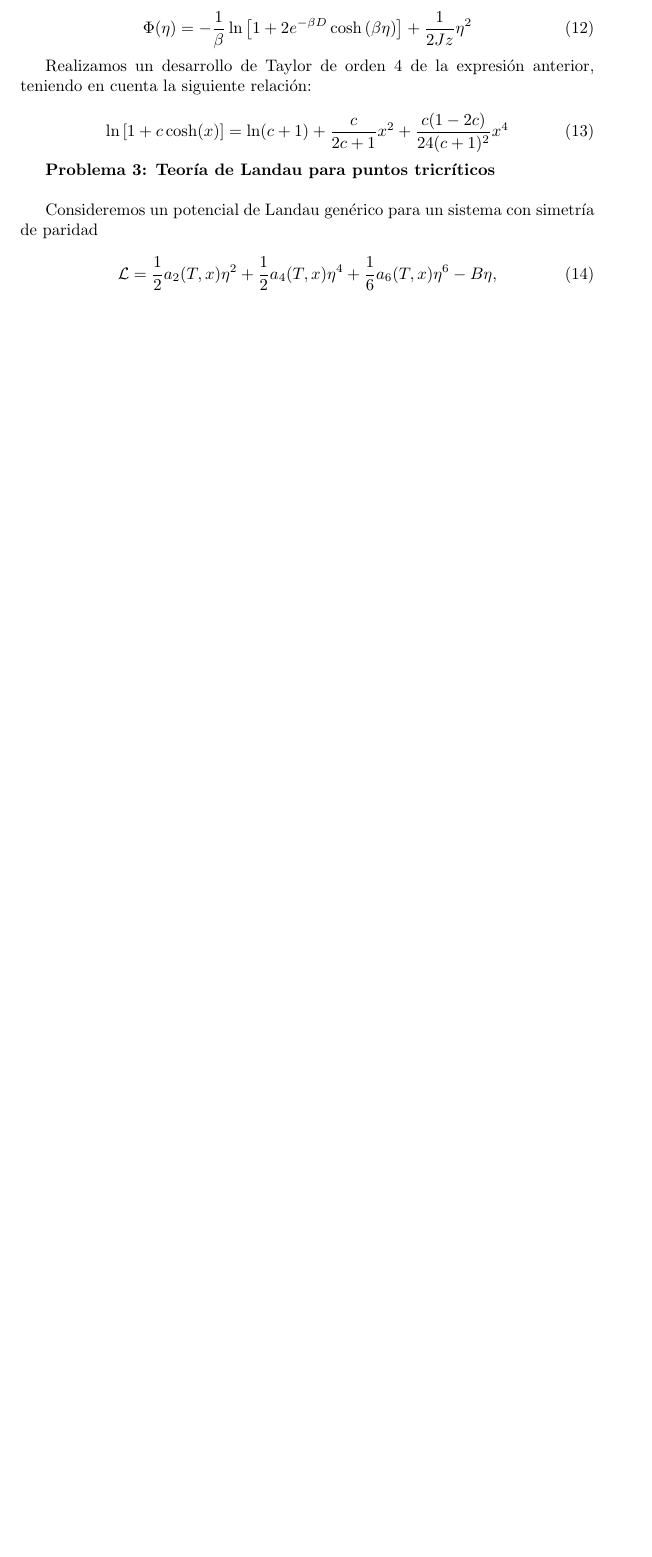
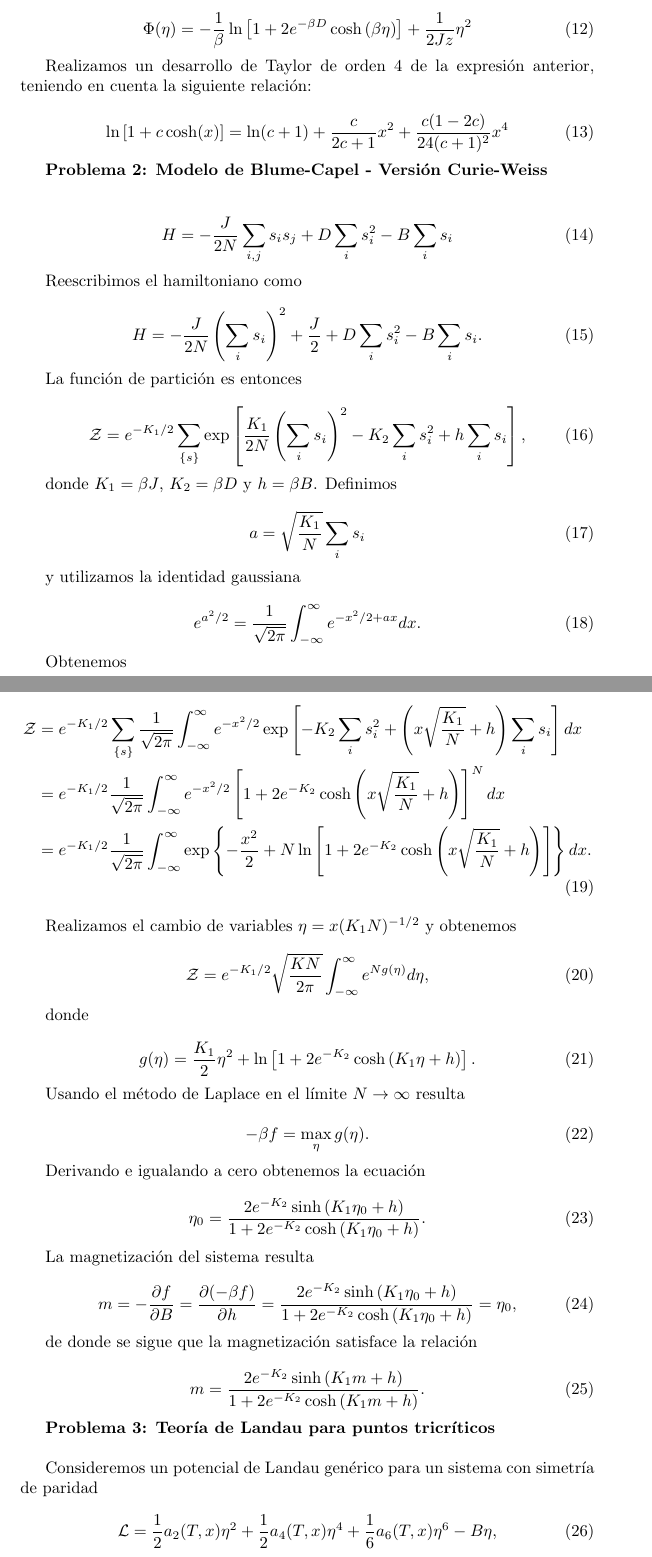
Before and after one commit to nahuelalmeira/fenomenosCriticos, a LaTeX document (practicas/practica3/practica3.tex): part of page 3 of 4 before the commit and two parts of pages 3 and 4 of 6 after it, the two joined at a grey line, cut so that both start at the same text, the shorter picture padded with empty space. Compiled offline with pdfLaTeX.

Commit message:
Agrego parte del problema 2

```diff
--- a/practicas/practica3/practica3.tex
+++ b/practicas/practica3/practica3.tex
@@ -109,6 +109,83 @@ Realizamos un desarrollo de Taylor de orden 4 de la expresi\'on anterior, tenien
 \ln \left[ 1+ c \cosh(x) \right] = \ln(c+1) + \dfrac{c}{2c+1} x^2 + \dfrac{c(1-2c)}{24(c+1)^2} x^4
 \end{equation}
 
+\textbf{Problema 2: Modelo de Blume-Capel - Versi\'on Curie-Weiss}
+\\
+
+
+\begin{equation}
+H = -\dfrac{J}{2N} \sum_{i,j} s_i s_j + D \sum_i s_i^2 - B\sum_i s_i
+\end{equation}
+
+Reescribimos el hamiltoniano como
+
+\begin{equation}
+H = -\dfrac{J}{2N} \left(\sum_i s_i \right)^2 + \dfrac{J}{2} + D \sum_i s_i^2 - B\sum_i s_i.
+\end{equation}
+
+La funci\'on de partici\'on es entonces
+
+\begin{equation}
+\mathcal{Z} = e^{-K_1/2} \sum_{\lbrace s \rbrace} \exp \left[ \dfrac{K_1}{2N} \left(\sum_i s_i \right)^2 - K_2 \sum_i s_i^2 + h \sum_i s_i \right],
+\end{equation}
+
+donde $K_1 = \beta J$, $K_2 = \beta D$ y $h = \beta B$. Definimos
+
+\begin{equation}
+a = \sqrt{\dfrac{K_1}{N}} \sum_i s_i
+\end{equation}
+
+y utilizamos la identidad gaussiana
+
+\begin{equation}
+e^{a^2/2} = \dfrac{1}{\sqrt{2\pi}}\int_{-\infty}^{\infty} e^{-x^2/2+ax} dx.
+\end{equation}
+
+Obtenemos
+
+\begin{align}
+\mathcal{Z} &= e^{-K_1/2} \sum_{\lbrace s \rbrace} \dfrac{1}{\sqrt{2\pi}}  \int_{-\infty}^{\infty} e^{-x^2/2} \exp \left[ - K_2 \sum_i s_i^2 + \left(x\sqrt{\dfrac{K_1}{N}} + h\right) \sum_i s_i \right] dx \nonumber \\
+&= e^{-K_1/2} \dfrac{1}{\sqrt{2\pi}} \int_{-\infty}^{\infty} e^{-x^2/2} \left[1+  2 e^{-K_2}\cosh\left( x\sqrt{\dfrac{K_1}{N}} + h \right)\right]^N dx \nonumber \\
+&= e^{-K_1/2} \dfrac{1}{\sqrt{2\pi}} \int_{-\infty}^{\infty} \exp\left\lbrace -\dfrac{x^2}{2} + N \ln\left[1+  2 e^{-K_2}\cosh\left( x\sqrt{\dfrac{K_1}{N}} + h \right)\right] \right\rbrace dx.
+\end{align}
+
+Realizamos el cambio de variables $\eta = x(K_1 N)^{-1/2}$ y obtenemos
+
+\begin{equation}
+\mathcal{Z} = e^{-K_1/2} \sqrt{\dfrac{KN}{2\pi}} \int_{-\infty}^{\infty} e^{Ng(\eta)} d\eta,
+\end{equation}
+
+donde
+
+\begin{equation}
+g(\eta) = \dfrac{K_1}{2}\eta^2 + \ln \left[1+ 2e^{-K_2}\cosh\left( K_1\eta + h \right) \right].
+\end{equation}
+
+Usando el m\'etodo de Laplace en el l\'imite $N\rightarrow\infty$ resulta
+
+\begin{equation}
+-\beta f = \max_{\eta} g(\eta).
+\end{equation}
+
+Derivando e igualando a cero obtenemos la ecuaci\'on
+
+\begin{equation}
+ \eta_0 = \dfrac{2e^{-K_2}\sinh\left( K_1\eta_0 + h \right)}{1+2e^{-K_2}\cosh\left( K_1\eta_0 + h \right)}.
+\end{equation}
+
+La magnetizaci\'on del sistema resulta
+
+\begin{equation}
+m = -\dfrac{\partial f}{\partial B} = \dfrac{\partial (-\beta f)}{\partial h} = \dfrac{2e^{-K_2}\sinh\left( K_1\eta_0 + h \right)}{1+2e^{-K_2}\cosh\left( K_1\eta_0 + h \right)} = \eta_0,
+\end{equation}
+
+de donde se sigue que la magnetizaci\'on satisface la relaci\'on
+
+\begin{equation}
+m = \dfrac{2e^{-K_2}\sinh\left( K_1 m + h \right)}{1+2e^{-K_2}\cosh\left( K_1 m + h \right)}.
+\end{equation}
+
+
 \textbf{Problema 3: Teor\'ia de Landau para puntos tricr\'iticos}
 \\
 
```
Also changed, not shown: practicas/practica3/practica3.pdf, practicas/practica3/practica3.tex (6 more changed lines).
